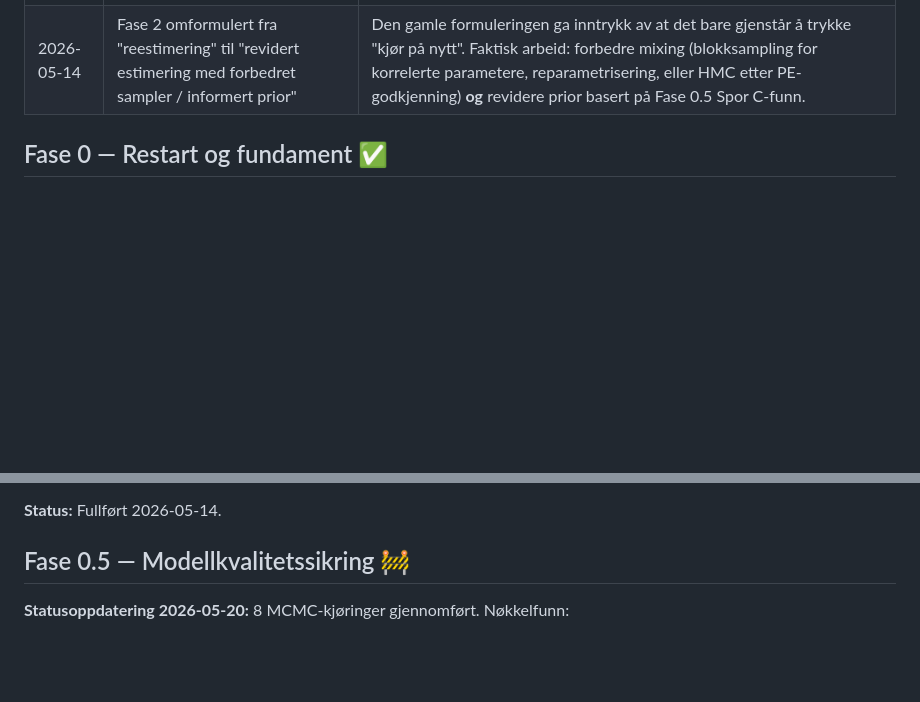
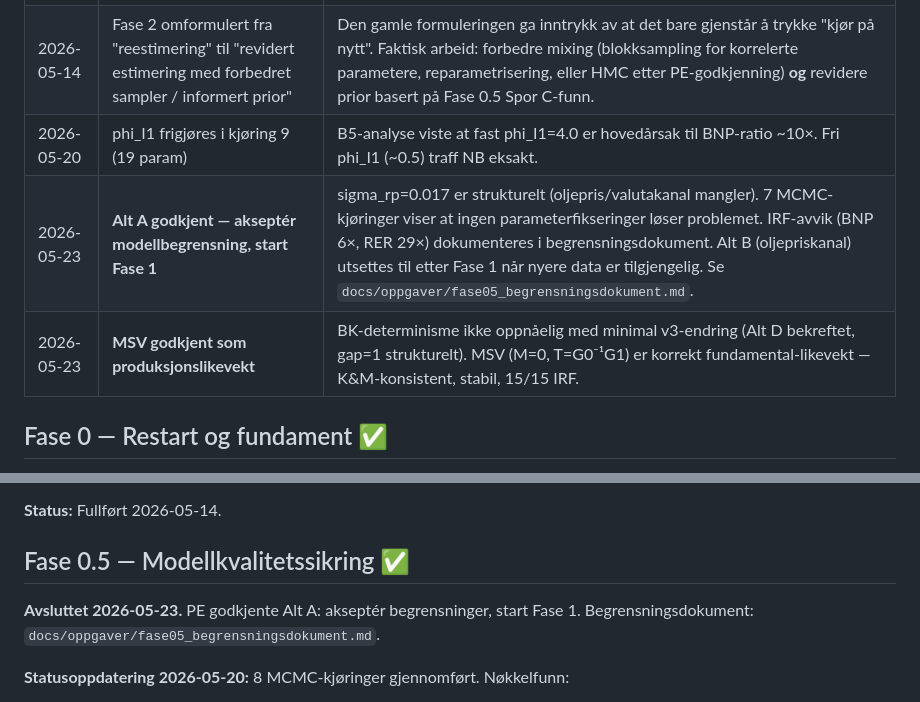
Before and after one commit to marhip97/DSGE-model, a Markdown page: PROSJEKTPLAN.md, 2 parts joined by grey strips. Rendered like a GitHub page; blank space fills up the shorter version.

```diff
--- a/PROSJEKTPLAN.md
+++ b/PROSJEKTPLAN.md
@@ -28,6 +28,9 @@ skal brukes til å analysere sjokk og optimale pengepolitiske responser.
 | 2026-05-14 | Legge til ESS-mangel som eksplisitt risiko og Spor C8 | PSRF-konvergens er oppfylt, men effektivt antall trekk (ESS_min=662) er en faktor 6 under suksesskriterium 3. Dette gjør h_c=0.989 og psi_R=0.960 tolkningsmessig svake — vi vet ikke om verdiene er datadrevne eller samplingsartefakter. Må diagnostiseres før Fase 2. |
 | 2026-05-14 | B5 NB-benchmark bruker posterior-trekk, ikke kun mean | IRF basert på posterior mean med ESS=662 arver Monte Carlo-usikkerhet. Kvantitative avvik fra NB Memo 3/2024 Figur 1 kan ellers feiltolkes som spesifikasjonsproblem når det er samplingsstøy. B5 rapporterer mean-IRF + 5/95-bånd fra trekk. |
 | 2026-05-14 | Fase 2 omformulert fra "reestimering" til "revidert estimering med forbedret sampler / informert prior" | Den gamle formuleringen ga inntrykk av at det bare gjenstår å trykke "kjør på nytt". Faktisk arbeid: forbedre mixing (blokksampling for korrelerte parametere, reparametrisering, eller HMC etter PE-godkjenning) **og** revidere prior basert på Fase 0.5 Spor C-funn. |
+| 2026-05-20 | phi_I1 frigjøres i kjøring 9 (19 param) | B5-analyse viste at fast phi_I1=4.0 er hovedårsak til BNP-ratio ~10×. Fri phi_I1 (~0.5) traff NB eksakt. |
+| 2026-05-23 | **Alt A godkjent — akseptér modellbegrensning, start Fase 1** | sigma_rp=0.017 er strukturelt (oljepris/valutakanal mangler). 7 MCMC-kjøringer viser at ingen parameterfikseringer løser problemet. IRF-avvik (BNP 6×, RER 29×) dokumenteres i begrensningsdokument. Alt B (oljepriskanal) utsettes til etter Fase 1 når nyere data er tilgjengelig. Se `docs/oppgaver/fase05_begrensningsdokument.md`. |
+| 2026-05-23 | **MSV godkjent som produksjonslikevekt** | BK-determinisme ikke oppnåelig med minimal v3-endring (Alt D bekreftet, gap=1 strukturelt). MSV (M=0, T=G0⁻¹G1) er korrekt fundamental-likevekt — K&M-konsistent, stabil, 15/15 IRF. |
 
 ## Fase 0 — Restart og fundament ✅
 
@@ -46,7 +49,10 @@ skal brukes til å analysere sjokk og optimale pengepolitiske responser.
 
 **Status:** Fullført 2026-05-14.
 
-## Fase 0.5 — Modellkvalitetssikring 🚧
+## Fase 0.5 — Modellkvalitetssikring ✅
+
+**Avsluttet 2026-05-23.** PE godkjente Alt A: akseptér begrensninger, start Fase 1.
+Begrensningsdokument: `docs/oppgaver/fase05_begrensningsdokument.md`.
 
 **Statusoppdatering 2026-05-20:** 8 MCMC-kjøringer gjennomført. Nøkkelfunn:
 - Modellfix A4a/A4c/CEE/A5/E3E4 implementert og bekreftet ✓
```
Also changed, not shown: other parts of PROSJEKTPLAN.md (+1 -1 lines), docs/oppgaver/fase05_begrensningsdokument.md (added, +101 -0 lines).
